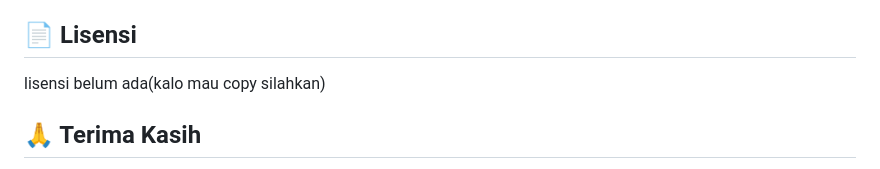
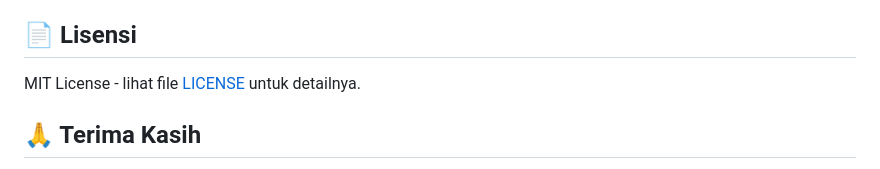
Before and after one commit to ikanbunterl/python_Educating, a Markdown page: README.md, the part around the change. Rendered like a GitHub page.

```diff
--- a/README.md
+++ b/README.md
@@ -126,7 +126,7 @@
 
 ## 📄 Lisensi
 
-lisensi belum ada(kalo mau copy silahkan)
+MIT License - lihat file [LICENSE](LICENSE) untuk detailnya.
 
 ## 🙏 Terima Kasih
 
```
